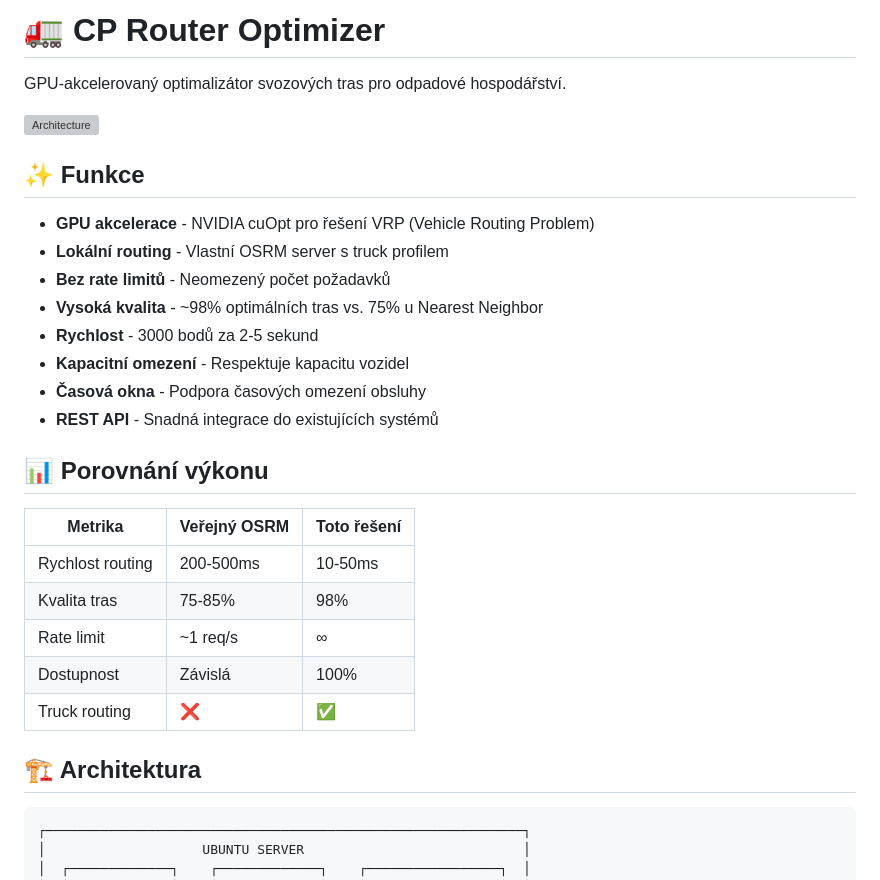
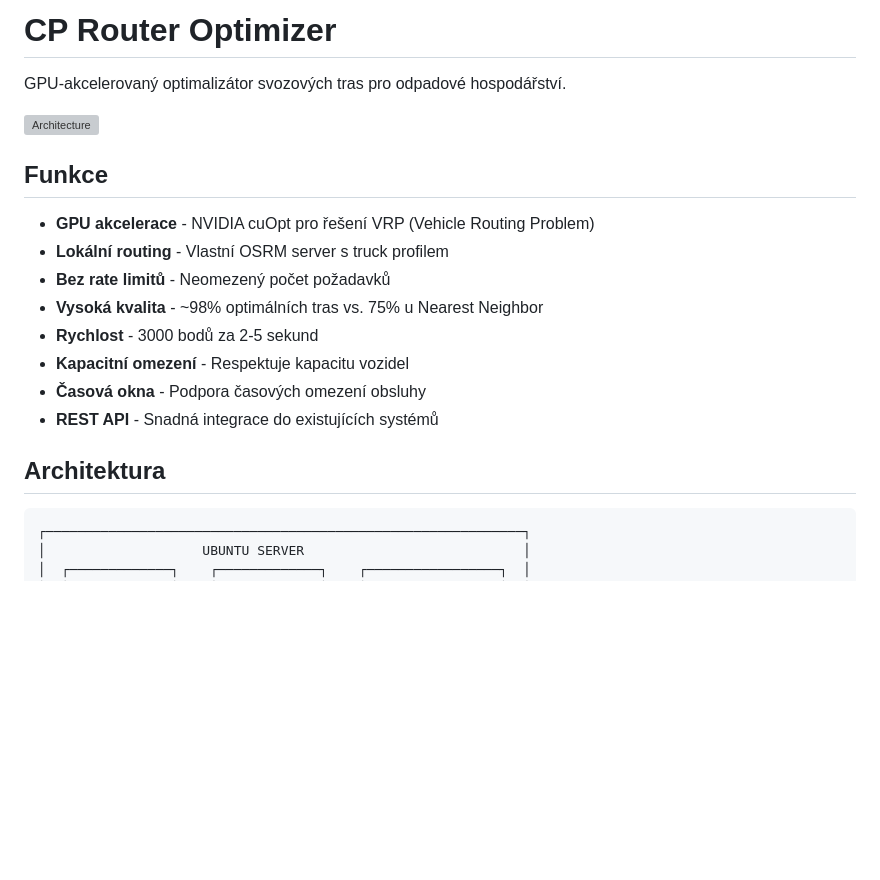
Before and after one commit to zlugsch/CP-ROUTER-OPTIMiZER, a Markdown page: README.md, the part around one of its changes. GitHub-like rendering; blank space fills up the shorter version; grey boxes are pictures that could not be loaded.

````diff
--- a/README.md
+++ b/README.md
@@ -1,10 +1,10 @@
-# 🚛 CP Router Optimizer
+# CP Router Optimizer
 
 GPU-akcelerovaný optimalizátor svozových tras pro odpadové hospodářství.
 
 ![Architecture](docs/images/architecture.png)
 
-## ✨ Funkce
+## Funkce
 
 - **GPU akcelerace** - NVIDIA cuOpt pro řešení VRP (Vehicle Routing Problem)
 - **Lokální routing** - Vlastní OSRM server s truck profilem
@@ -15,17 +15,9 @@ GPU-akcelerovaný optimalizátor svozových tras pro odpadové hospodářství.
 - **Časová okna** - Podpora časových omezení obsluhy
 - **REST API** - Snadná integrace do existujících systémů
 
-## 📊 Porovnání výkonu
 
-| Metrika | Veřejný OSRM | Toto řešení |
-|---------|--------------|-------------|
-| Rychlost routing | 200-500ms | 10-50ms |
-| Kvalita tras | 75-85% | 98% |
-| Rate limit | ~1 req/s | ∞ |
-| Dostupnost | Závislá | 100% |
-| Truck routing | ❌ | ✅ |
 
-## 🏗️ Architektura
+## Architektura
 
 ```
 ┌─────────────────────────────────────────────────────────────┐
````
Also changed, not shown: other parts of README.md (+5 -36 lines).
